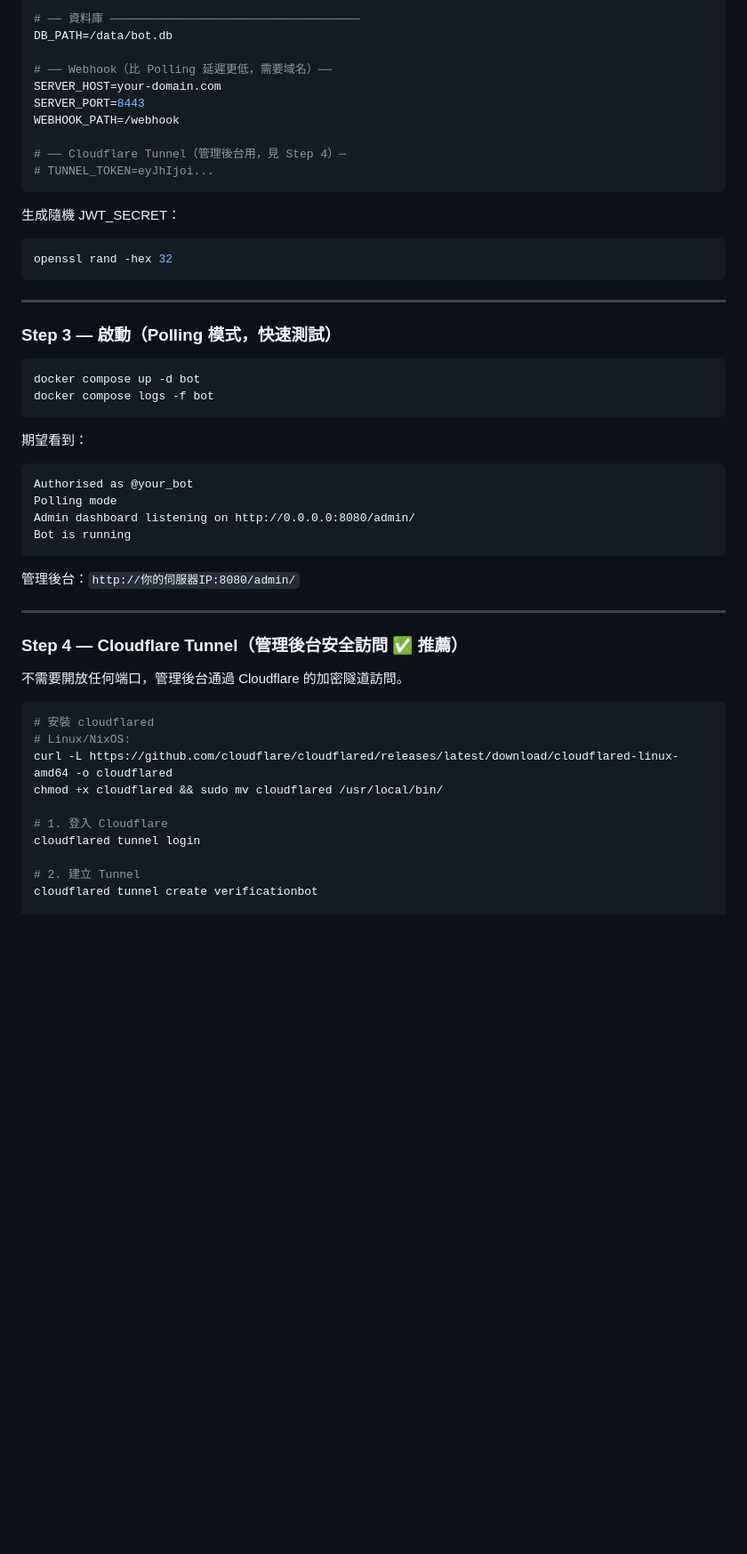
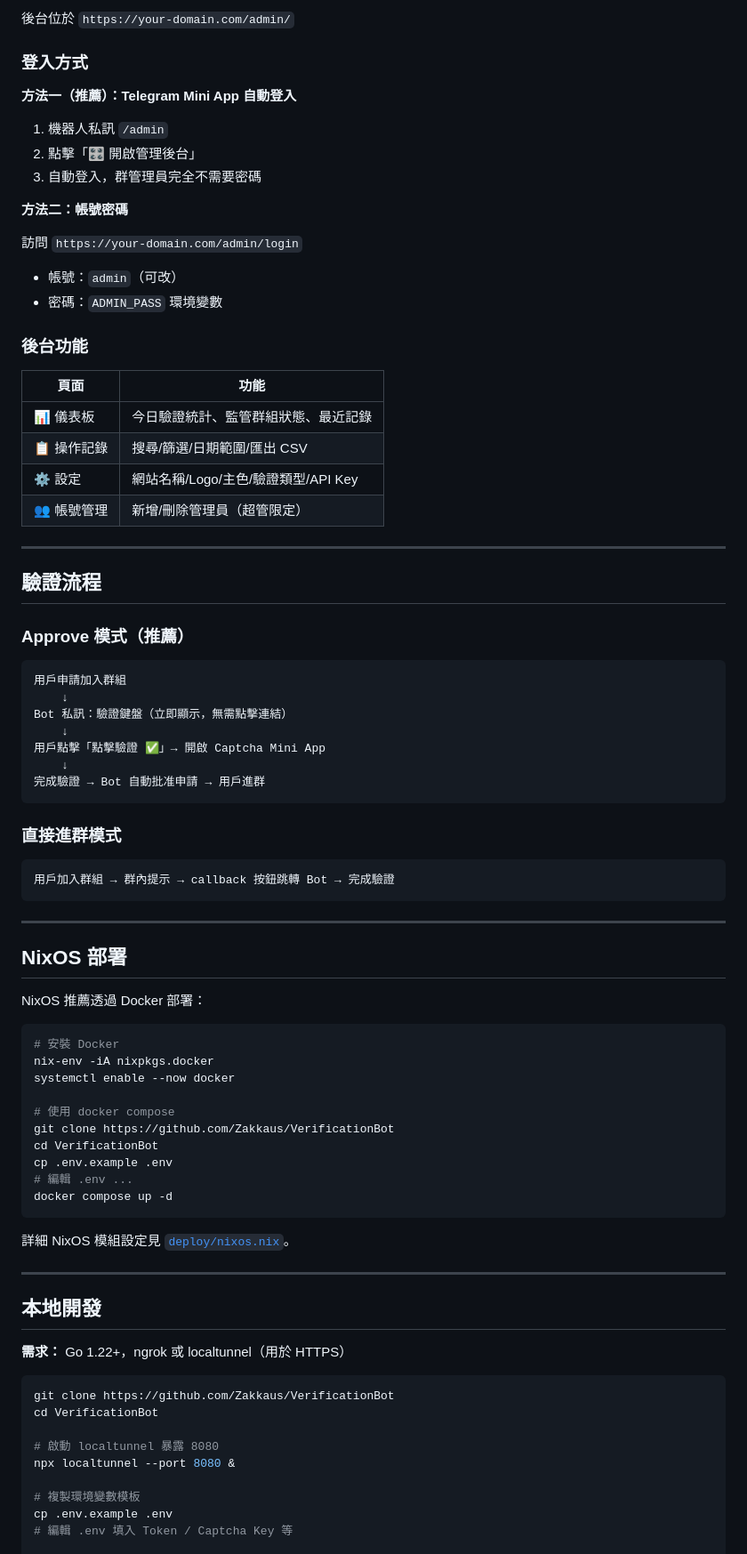
Before and after one commit to Zakkaus/VerificationBot, a Markdown page: README.md, the part around one of its changes. Shown at 89% size. Drawn GitHub-style; blank space fills up the shorter version.

Commit message:
docs: update README with complete deployment guide and current features

````diff
--- a/README.md
+++ b/README.md
@@ -77,55 +165,86 @@ ADMIN_PASS=你的管理員密碼
 
-# ── 資料庫 ────────────────────────────────────
-DB_PATH=/data/bot.db
+後台位於 `https://your-domain.com/admin/`
 
-# ── Webhook（比 Polling 延遲更低，需要域名）──
-SERVER_HOST=your-domain.com
-SERVER_PORT=8443
-WEBHOOK_PATH=/webhook
+### 登入方式
 
-# ── Cloudflare Tunnel（管理後台用，見 Step 4）─
-# TUNNEL_TOKEN=eyJhIjoi...
+**方法一（推薦）：Telegram Mini App 自動登入**
+
+1. 機器人私訊 `/admin`
+2. 點擊「🎛️ 開啟管理後台」
+3. 自動登入，群管理員完全不需要密碼
+
+**方法二：帳號密碼**
+
+訪問 `https://your-domain.com/admin/login`
+- 帳號：`admin`（可改）
+- 密碼：`ADMIN_PASS` 環境變數
+
+### 後台功能
+
+| 頁面 | 功能 |
+|------|------|
+| 📊 儀表板 | 今日驗證統計、監管群組狀態、最近記錄 |
+| 📋 操作記錄 | 搜尋/篩選/日期範圍/匯出 CSV |
+| ⚙️ 設定 | 網站名稱/Logo/主色/驗證類型/API Key |
+| 👥 帳號管理 | 新增/刪除管理員（超管限定） |
+
+---
+
+## 驗證流程
+
+### Approve 模式（推薦）
+
+```
+用戶申請加入群組
+    ↓
+Bot 私訊：驗證鍵盤（立即顯示，無需點擊連結）
+    ↓
+用戶點擊「點擊驗證 ✅」→ 開啟 Captcha Mini App
+    ↓
+完成驗證 → Bot 自動批准申請 → 用戶進群
 ```
 
-生成隨機 JWT_SECRET：
-```bash
-openssl rand -hex 32
+### 直接進群模式
+
+```
+用戶加入群組 → 群內提示 → callback 按鈕跳轉 Bot → 完成驗證
 ```
 
 ---
 
-### Step 3 — 啟動（Polling 模式，快速測試）
+## NixOS 部署
+
+NixOS 推薦透過 Docker 部署：
 
 ```bash
-docker compose up -d bot
-docker compose logs -f bot
+# 安裝 Docker
+nix-env -iA nixpkgs.docker
+systemctl enable --now docker
+
+# 使用 docker compose
+git clone https://github.com/Zakkaus/VerificationBot
+cd VerificationBot
+cp .env.example .env
+# 編輯 .env ...
+docker compose up -d
 ```
 
-期望看到：
-```
-Authorised as @your_bot
-Polling mode
-Admin dashboard listening on http://0.0.0.0:8080/admin/
-Bot is running
-```
-
-管理後台：`http://你的伺服器IP:8080/admin/`
+詳細 NixOS 模組設定見 [`deploy/nixos.nix`](deploy/nixos.nix)。
 
 ---
 
-### Step 4 — Cloudflare Tunnel（管理後台安全訪問 ✅ 推薦）
+## 本地開發
 
-不需要開放任何端口，管理後台通過 Cloudflare 的加密隧道訪問。
+**需求：** Go 1.22+，ngrok 或 localtunnel（用於 HTTPS）
 
 ```bash
-# 安裝 cloudflared
-# Linux/NixOS:
-curl -L https://github.com/cloudflare/cloudflared/releases/latest/download/cloudflared-linux-amd64 -o cloudflared
-chmod +x cloudflared && sudo mv cloudflared /usr/local/bin/
+git clone https://github.com/Zakkaus/VerificationBot
+cd VerificationBot
 
-# 1. 登入 Cloudflare
-cloudflared tunnel login
+# 啟動 localtunnel 暴露 8080
+npx localtunnel --port 8080 &
 
-# 2. 建立 Tunnel
-cloudflared tunnel create verificationbot
+# 複製環境變數模板
+cp .env.example .env
+# 編輯 .env 填入 Token / Captcha Key 等
 
````
Also changed, not shown: other parts of README.md (+161 -240 lines).
